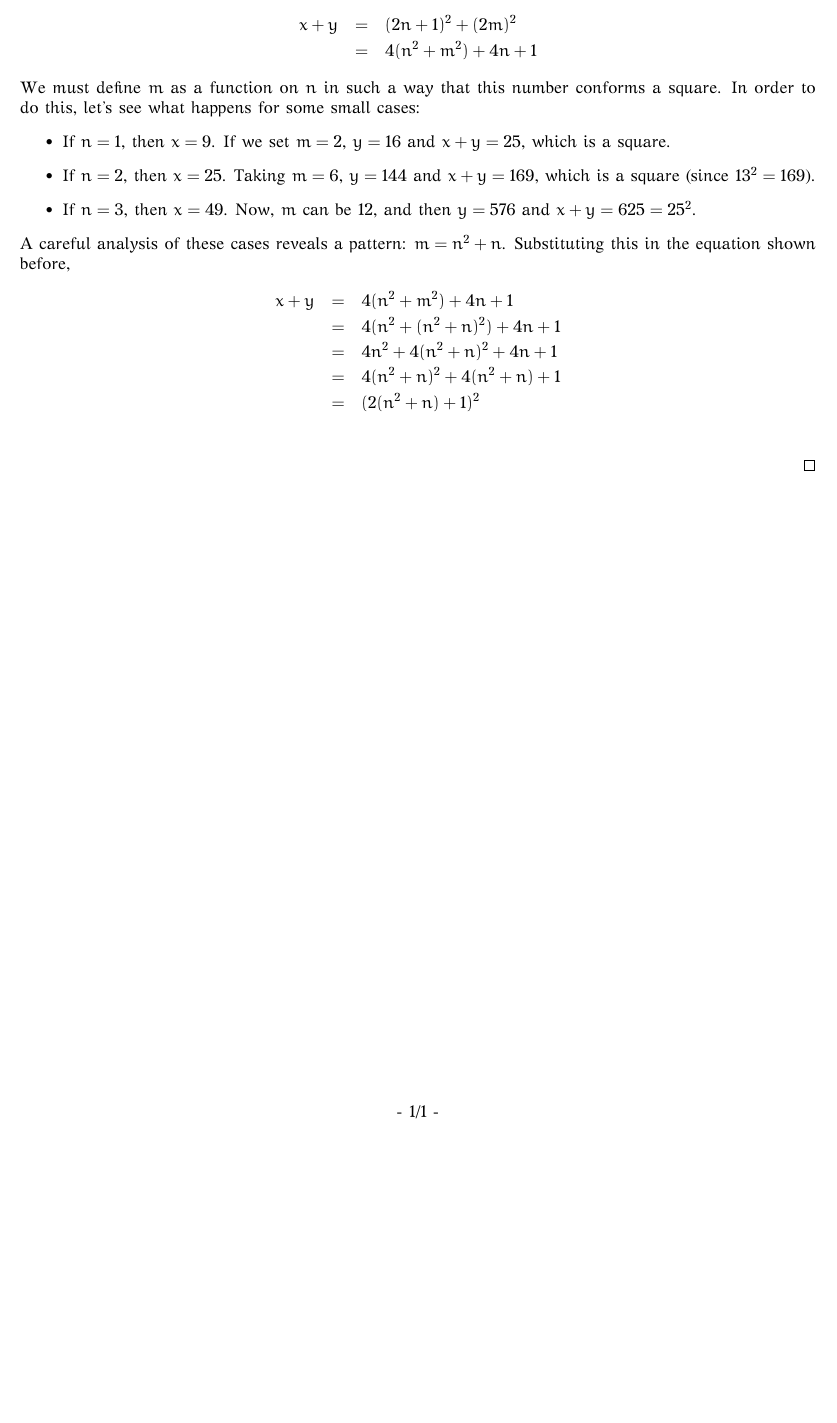
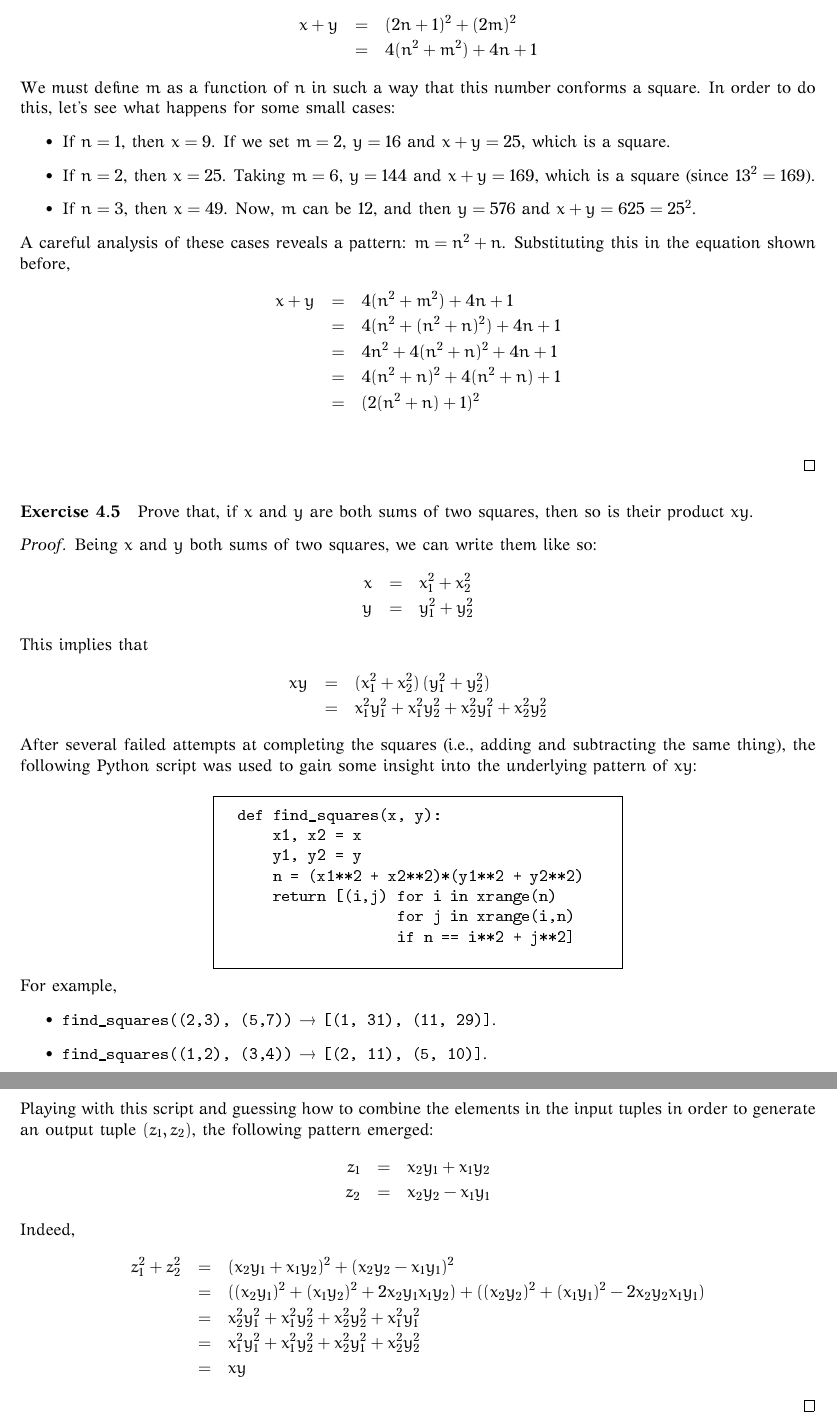
Before and after one commit to lukius/fmtgp, a LaTeX document (math/src/fmtgp.tex, which reads math/src/chapter4.tex): part of the page before the commit and two parts of pages 1 and 2 of 2 after it, the two joined at a grey line, cut so that both start at the same text, the shorter picture padded with empty space. The pictures show the PDF file math/bin/fmtgp.pdf that the author committed with the source.

Commit message:
Exercise 4.5

```diff
--- /dev/null
+++ b/math/src/chapter4.tex
@@ -0,0 +1,7 @@
+\section*{Chapter 4: Euclid's Algorithm}
+
+\paragraph{Exercise 4.4}
+Prove that, for any odd square number $x$, there is an even square number $y$
+such that $x+y$ is a square number.
+
+\begin{proof}
@@ -0,0 +11,7 @@
+\begin{eqnarray*}
+x+y &=& (2n+1)^2 + (2m)^2 \\
+    &=& 4(n^2 + m^2) + 4n + 1
+\end{eqnarray*}
+We must define $m$ as a function of $n$ in such a way that this number conforms
+a square. In order to do this, let's see what happens for some small cases:
+\begin{itemize}
@@ -0,0 +24,7 @@
+\end{itemize}
+A careful analysis of these cases reveals a pattern: $m = n^2 + n$. Substituting
+this in the equation shown before,
+\begin{eqnarray*}
+x+y &=& 4(n^2 + m^2) + 4n + 1  \\
+    &=& 4(n^2 + (n^2 + n)^2) + 4n + 1 \\
+    &=& 4n^2 + 4(n^2 + n)^2 + 4n + 1 \\
@@ -0,0 +38,60 @@
+\begin{lrbox}{\sqpython}
+    \begin{minipage}[t]{3in}
+         \vspace{4px}
+         \begin{verbatim}
+def find_squares(x, y):
+    x1, x2 = x
+    y1, y2 = y
+    n = (x1**2 + x2**2)*(y1**2 + y2**2)
+    return [(i,j) for i in xrange(n)
+                  for j in xrange(i,n)
+                  if n == i**2 + j**2]
+         \end{verbatim}
+    \end{minipage}
+\end{lrbox}
+
+\paragraph{Exercise 4.5}
+Prove that, if $x$ and $y$ are both sums of two squares, then so is their
+product $xy$.
+
+\begin{proof}
+Being $x$ and $y$ both sums of two squares, we can write them like so:
+\begin{eqnarray*}
+    x &=& x_1^2 + x_2^2 \\
+    y &=& y_1^2 + y_2^2
+\end{eqnarray*}
+This implies that
+\begin{eqnarray*}
+    xy &=& (x_1^2 + x_2^2) \, (y_1^2 + y_2^2)  \\
+       &=& x_1^2 y_1^2 + x_1^2 y_2^2 + x_2^2 y_1^2 + x_2^2 y_2^2
+\end{eqnarray*}
+After several failed attempts at completing the squares (i.e., adding and
+subtracting the same thing), the following Python
+script was used to gain some insight into the underlying pattern of $xy$:
+    \begin{center}
+    \framebox[8.5cm]{
+    \usebox\sqpython}
+    \end{center}
+For example,
+\begin{itemize}
+    \item \texttt{find\_squares((2,3), (5,7))} $\rightarrow$ \texttt{[(1, 31), (11, 29)]}.
+    \item \texttt{find\_squares((1,2), (3,4))} $\rightarrow$ \texttt{[(2, 11), (5, 10)]}.
+\end{itemize}
+Playing with this script and guessing how to combine the elements in the input
+tuples in order to generate an output tuple $(z_1, z_2)$, the following
+pattern emerged:
+\begin{eqnarray*}
+    z_1 &=& x_2 y_1 + x_1 y_2  \\
+    z_2 &=& x_2 y_2 - x_1 y_1
+\end{eqnarray*}
+Indeed,
+\begin{eqnarray*}
+    z_1^2 + z_2^2 &=& (x_2 y_1 + x_1 y_2)^2 + (x_2 y_2 - x_1 y_1)^2  \\
+                  &=& ((x_2 y_1)^2 + (x_1 y_2)^2 + 2 x_2 y_1 x_1 y_2)
+                      + ((x_2 y_2)^2 + (x_1 y_1)^2 - 2 x_2 y_2 x_1 y_1) \\
+                  &=& x_2^2 y_1^2 + x_1^2 y_2^2 + x_2^2 y_2^2 + x_1^2 y_1^2 \\
+                  &=& x_1^2 y_1^2 + x_1^2 y_2^2 + x_2^2 y_1^2 + x_2^2 y_2^2 \\
+                  &=& xy
+\end{eqnarray*}
+
+\end{proof}
```
Also changed, not shown: math/src/fmtgp.tex (+2 -35 lines), README.md, math/bin/fmtgp.pdf, math/src/chapter4.tex (16 more changed lines).
